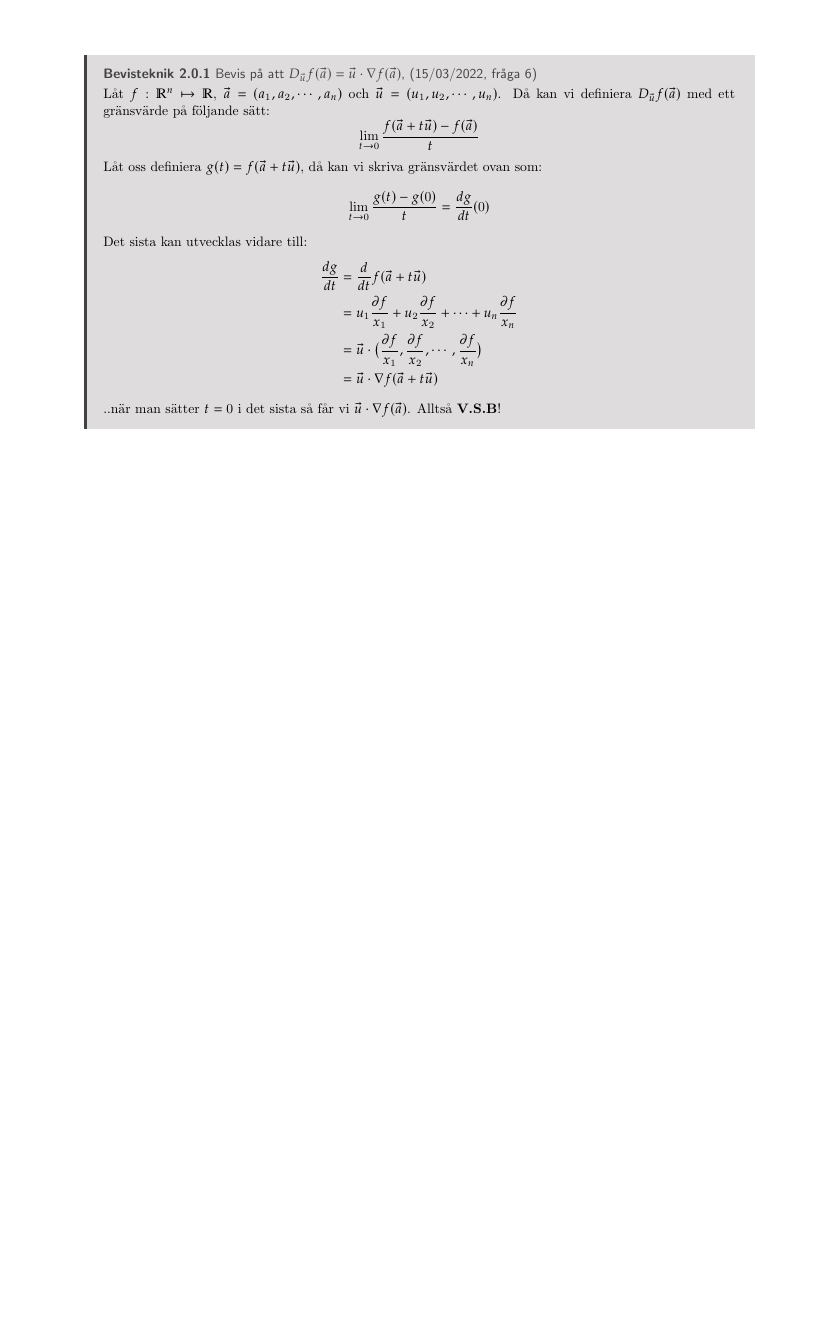
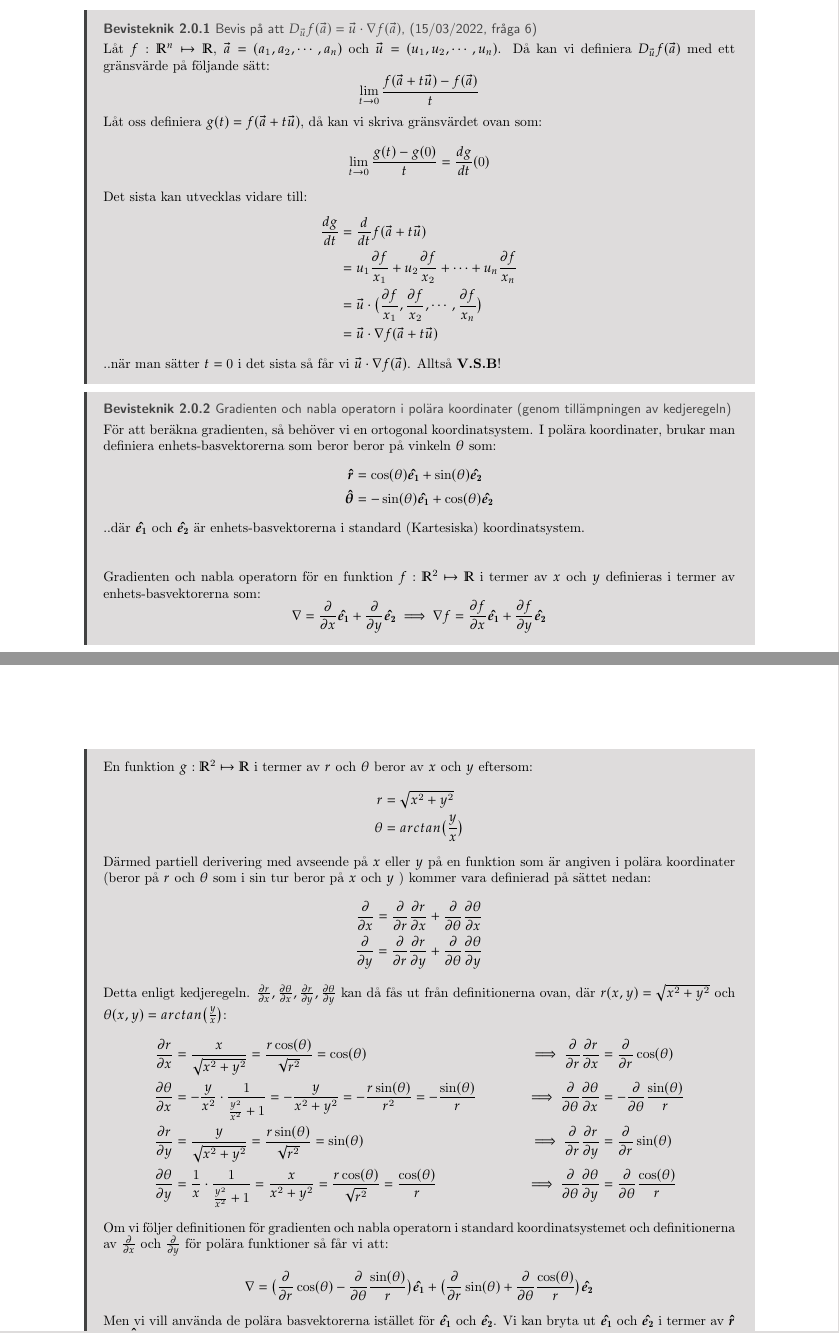
Before and after one commit to INDA22PlusPlus/plusplus-multivariable-calculus, a LaTeX thesis (extra_theory.tex): part of page 4 of 4 before the commit and two parts of pages 4 and 5 of 5 after it, the two joined at a grey line, cut so that both start at the same text, the shorter picture padded with empty space. Compiled offline with pdfLaTeX.

Commit message:
Gradient in polar coordinates proof by chain rule

```diff
--- a/extra_theory.tex
+++ b/extra_theory.tex
@@ -111,5 +111,56 @@
 	..när man sätter $ t = 0$ i det sista så får vi $\vec{u} \cdot \nabla f(\vec{a})$. Alltså \textbf{V.S.B}!
 }
 
+\bt{Gradienten och nabla operatorn i polära koordinater (genom tillämpningen av kedjeregeln)}
+{
+	För att beräkna gradienten, så behöver vi en ortogonal koordinatsystem. I polära koordinater, brukar man definiera enhets-basvektorerna som beror beror på vinkeln $\theta$ som:
+	\begin{align*}
+		\boldsymbol{\hat{r}} &= \cos(\theta)\boldsymbol{\hat{e_1}}+\sin(\theta)\boldsymbol{\hat{e_2}}\\
+		\boldsymbol{\hat{\theta}} &= -\sin(\theta)\boldsymbol{\hat{e_1}} + \cos(\theta)\boldsymbol{\hat{e_2}}
+	\end{align*}
+	..där $\boldsymbol{\hat{e_1}}$ och $\boldsymbol{\hat{e_2}}$ är enhets-basvektorerna i standard (Kartesiska) koordinatsystem.\\\\
+
+	Gradienten och nabla operatorn för en funktion $f : \mathbb{R}^2 \mapsto \mathbb{R}$ i termer av $x$ och $y$ definieras i termer av enhets-basvektorerna som:
+	\begin{equation*}
+		\nabla = \frac{\partial }{\partial x}\boldsymbol{\hat{e_1}}+\frac{\partial }{\partial y}\boldsymbol{\hat{e_2}} \implies \nabla f = \frac{\partial f}{\partial x}\boldsymbol{\hat{e_1}}+\frac{\partial f}{\partial y}\boldsymbol{\hat{e_2}}
+	\end{equation*}
+	En funktion $g : \mathbb{R}^2 \mapsto \mathbb{R}$ i termer av $r$ och $\theta$ beror av $x$ och $y$ eftersom:
+	\begin{align*}
+		r &= \sqrt{x^2+y^2}\\
+		\theta &= arctan\bigl(\frac{y}{x}\bigr)
+	\end{align*}
+	Därmed partiell derivering med avseende på $x$ eller $y$ på en funktion som är angiven i polära koordinater (beror på $r$ och $\theta$ som i sin tur beror på $x$ och $y$ ) kommer vara definierad på sättet nedan:
+	\begin{align*}
+		\frac{\partial }{\partial x} = \frac{\partial }{\partial r} \frac{\partial r}{\partial x} + \frac{\partial }{\partial \theta} \frac{\partial \theta}{\partial x}\\
+		\frac{\partial }{\partial y} = \frac{\partial }{\partial r} \frac{\partial r}{\partial y} + \frac{\partial }{\partial \theta} \frac{\partial \theta}{\partial y}
+	\end{align*}
+	Detta enligt kedjeregeln. $\frac{\partial r}{\partial x}, \frac{\partial \theta}{\partial x}, \frac{\partial r}{\partial y}, \frac{\partial \theta}{\partial y}$ kan då fås ut från definitionerna ovan, där $r(x,y) = \sqrt{x^2+y^2}$ och $\theta(x,y) = arctan\bigl(\frac{y}{x}\bigr)$:
+	\begin{align*}
+		\frac{\partial r}{\partial x} &= \frac{x}{\sqrt{x^2+y^2}} = \frac{r\cos(\theta)}{\sqrt{r^2}} = \cos(\theta) &\implies \frac{\partial }{\partial r} \frac{\partial r}{\partial x} &= \frac{\partial }{\partial r}\cos(\theta)\\
+		\frac{\partial \theta}{\partial x} &= -\frac{y}{x^2} \cdot \frac{1}{\frac{y^2}{x^2}+1} = -\frac{y}{x^2+y^2} = -\frac{r\sin(\theta)}{r^2} = - \frac{\sin(\theta)}{r} &\implies \frac{\partial }{\partial \theta} \frac{\partial \theta}{\partial x} &= -\frac{\partial }{\partial \theta} \frac{\sin(\theta)}{r}\\
+		\frac{\partial r}{\partial y} &= \frac{y}{\sqrt{x^2+y^2}} = \frac{r\sin(\theta)}{\sqrt{r^2}} = \sin(\theta) &\implies \frac{\partial }{\partial r} \frac{\partial r}{\partial y} &= \frac{\partial }{\partial r}\sin(\theta)\\
+		\frac{\partial \theta}{\partial y} &= \frac{1}{x} \cdot \frac{1}{\frac{y^2}{x^2}+1} = \frac{x}{x^2+y^2} = \frac{r\cos(\theta)}{\sqrt{r^2}} = \frac{\cos(\theta)}{r} &\implies \frac{\partial }{\partial \theta} \frac{\partial \theta}{\partial y} &= \frac{\partial }{\partial \theta} \frac{\cos(\theta)}{r}
+	\end{align*}
+	Om vi följer definitionen för gradienten och nabla operatorn i standard koordinatsystemet och definitionerna av $\frac{\partial}{\partial x}$ och $\frac{\partial}{\partial y}$ för polära funktioner så får vi att:
+	\begin{equation*}
+		\nabla = \bigl(\frac{\partial }{\partial r}\cos(\theta)-\frac{\partial }{\partial \theta} \frac{\sin(\theta)}{r}\bigr)\boldsymbol{\hat{e_1}} + \bigl( \frac{\partial }{\partial r}\sin(\theta) + \frac{\partial }{\partial \theta} \frac{\cos(\theta)}{r} \bigr)\boldsymbol{\hat{e_2}}
+	\end{equation*}
+	Men vi vill använda de polära basvektorerna istället för $\boldsymbol{\hat{e_1}}$ och $\boldsymbol{\hat{e_2}}$. Vi kan bryta ut $\boldsymbol{\hat{e_1}}$ och $\boldsymbol{\hat{e_2}}$ i termer av $\boldsymbol{\hat{r}}$ och $\boldsymbol{\hat{\theta}}$:
+	\begin{align*}
+		\boldsymbol{\hat{e_1}} &= \cos(\theta)\boldsymbol{\hat{r}} - \sin(\theta)\boldsymbol{\hat{\theta}}\\
+		\boldsymbol{\hat{e_2}} &= \sin(\theta)\boldsymbol{\hat{r}} + \cos(\theta)\boldsymbol{\hat{\theta}}
+	\end{align*}
+	Då blir nabla operatorn i polära koordinater och med polära basvektorer:
+	\begin{align*}
+	\nabla &= \bigl(\frac{\partial }{\partial r}\cos(\theta)-\frac{\partial }{\partial \theta} \frac{\sin(\theta)}{r}\bigr)\bigl(\cos(\theta)\boldsymbol{\hat{r}} - \sin(\theta)\bigr) + \bigl( \frac{\partial }{\partial r}\sin(\theta) + \frac{\partial }{\partial \theta} \frac{\cos(\theta)}{r} \bigr)\bigl(\sin(\theta)\boldsymbol{\hat{r}} + \cos(\theta)\bigr)\\
+		&= \cdots\\
+		&= \frac{\partial}{\partial r}\boldsymbol{\hat{r}} + \frac{1}{r}\frac{\partial}{\partial \theta}\boldsymbol{\hat{\theta}}
+	\end{align*}
+	Därmed gradienten för en funktion $h$ i polära koordinater blir:
+	\begin{equation*}
+		\nabla h = \frac{\partial h}{\partial r}\boldsymbol{\hat{r}} + \frac{1}{r}\frac{\partial h}{\partial \theta}\boldsymbol{\hat{\theta}}
+	\end{equation*}
+}
+
 
 \end{document}
```
Also changed, not shown: extra_theory.pdf.
